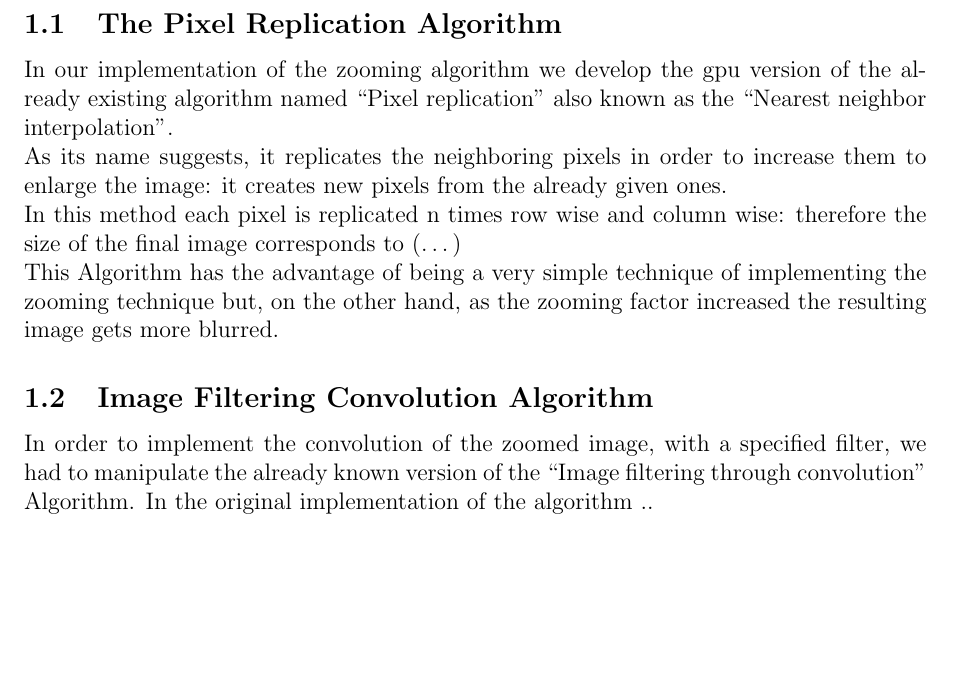
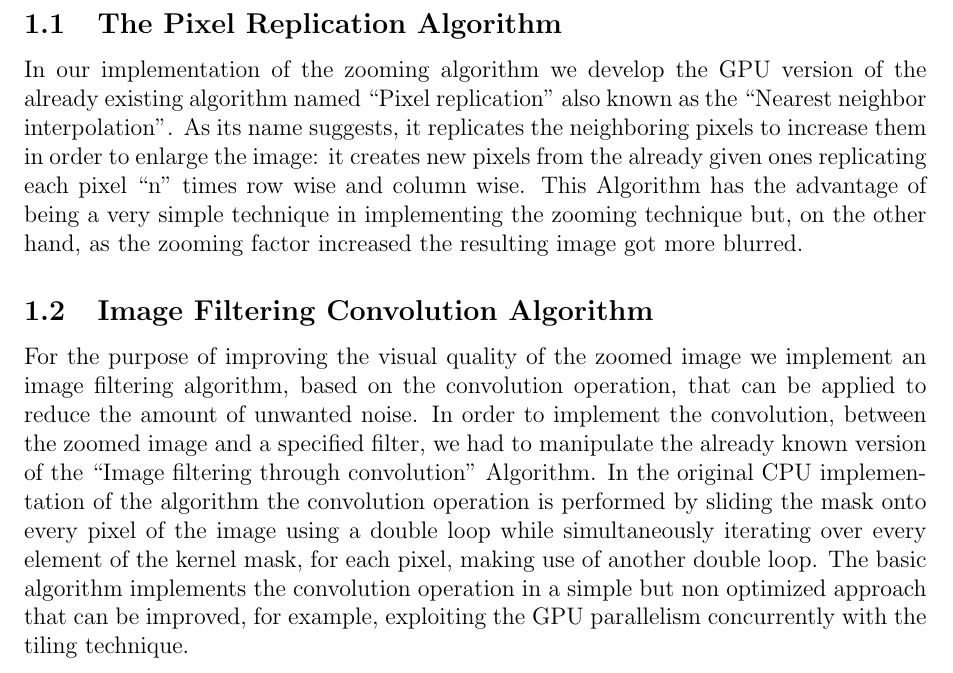
Before and after one commit to chettilaura/Cuda-Upscaling-Algorithm, a LaTeX document (documentation/main.tex, which reads documentation/1_related_works.tex): part of page 4 of 8, cut so that both start at the same text, the shorter picture padded with empty space. Compiled offline with pdfLaTeX.

Commit message:
"realted works" update

```diff
--- a/documentation/1_related_works.tex
+++ b/documentation/1_related_works.tex
@@ -1,14 +1,13 @@
 \section{Related works}
 
     \subsection{The Pixel Replication Algorithm}
-    In our implementation of the zooming algorithm we develop the gpu version of the already existing algorithm
-    named “Pixel replication” also known as the “Nearest neighbor interpolation”.\\
-    As its name suggests, it replicates the neighboring pixels in order to increase them to enlarge the image: it creates new pixels from the already given ones.\\
-    In this method each pixel is replicated n times row wise and column wise: therefore the size of the final image corresponds to (…) \\
-    This Algorithm has the advantage of being a very simple technique of implementing the zooming technique but,
-    on the other hand, as the zooming factor increased the resulting image gets more blurred.
+    In our implementation of the zooming algorithm we develop the GPU version of the already existing algorithm named “Pixel replication” also known as the “Nearest neighbor interpolation”.
+    As its name suggests, it replicates the neighboring pixels to increase them in order to enlarge the image: it creates new pixels from the already given ones replicating each pixel “n” times row wise and column wise.
+    This Algorithm has the advantage of being a very simple technique in implementing the zooming technique but, on the other hand, as the zooming factor increased the resulting image got more blurred.
+
 
     \subsection{Image Filtering Convolution Algorithm}
-    In order to implement the convolution of the zoomed image, with a specified filter,
-    we had to manipulate the already known version of the “Image filtering through convolution” Algorithm.
-    In the original implementation of the algorithm ..
+    For the purpose of improving the visual quality of the zoomed image we implement an image filtering algorithm, based on the convolution operation,  that can be applied to reduce the amount of unwanted noise.
+    In order to implement the convolution, between the zoomed image and a specified filter, we had to manipulate the already known version of the “Image filtering through convolution” Algorithm.
+    In the original CPU implementation of the algorithm the convolution operation is performed by sliding the mask onto every pixel of the image using a double loop while simultaneously iterating over every element of the kernel mask, for each pixel, making use of another double loop.
+    The basic algorithm implements the convolution operation in a simple but non optimized approach that can be improved, for example, exploiting the GPU parallelism concurrently with the tiling technique.
```
